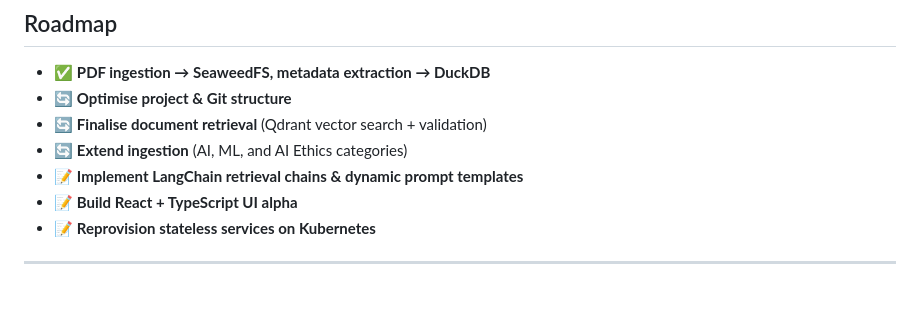
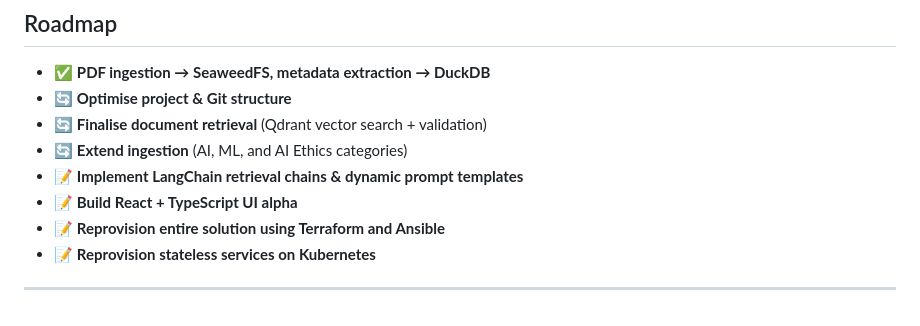
Before and after one commit to GallTech/rag-lab, a Markdown page: README.md, the part around the change. Drawn GitHub-style.

```diff
--- a/README.md
+++ b/README.md
@@ -117,6 +117,7 @@ CI/CD will integrate **unit + integration tests** on PRs, with **nightly E2E + d
 - 🔄 **Extend ingestion** (AI, ML, and AI Ethics categories)
 - 📝 **Implement LangChain retrieval chains & dynamic prompt templates**
 - 📝 **Build React + TypeScript UI alpha**
+- 📝 **Reprovision entire solution using Terraform and Ansible**
 - 📝 **Reprovision stateless services on Kubernetes**
 
 ---
```
